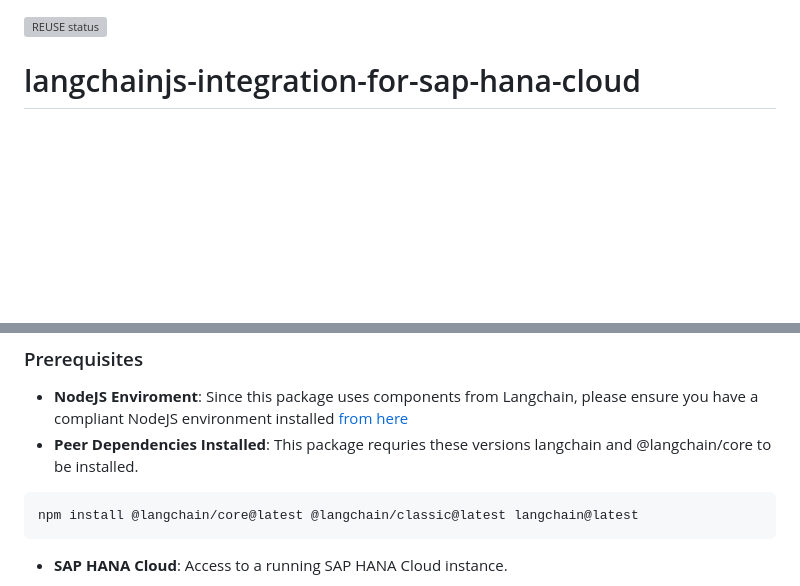
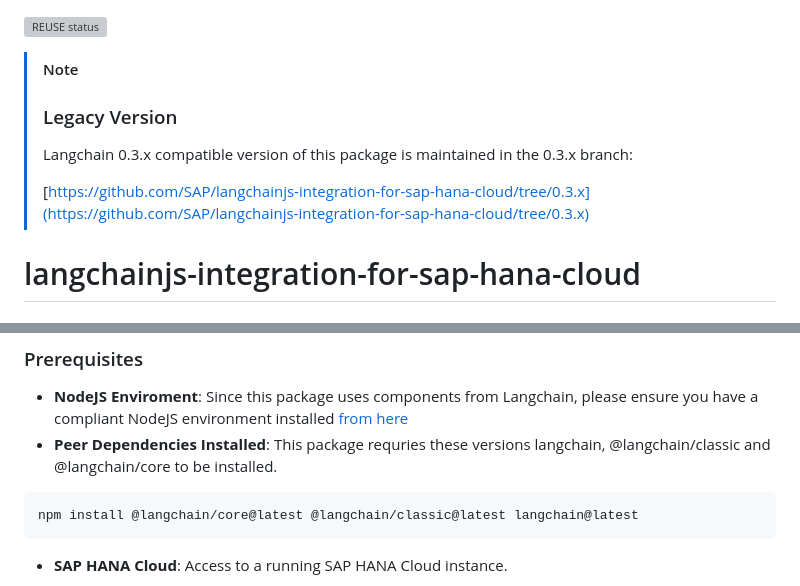
Before and after one commit to SAP/langchainjs-integration-for-sap-hana-cloud, a Markdown page: README.md, 2 parts joined by grey strips. GitHub-like rendering; blank space fills up the shorter version; grey boxes are pictures that could not be loaded.

Commit message:
chore: Update readme

````diff
--- a/README.md
+++ b/README.md
@@ -1,4 +1,12 @@
 [![REUSE status](https://api.reuse.software/badge/github.com/SAP/langchainjs-integration-for-sap-hana-cloud)](https://api.reuse.software/info/github.com/SAP/langchainjs-integration-for-sap-hana-cloud)
+
+> [!NOTE]
+>
+> ### Legacy Version
+>
+> Langchain 0.3.x compatible version of this package is maintained in the 0.3.x branch:
+>
+> [https://github.com/SAP/langchainjs-integration-for-sap-hana-cloud/tree/0.3.x](https://github.com/SAP/langchainjs-integration-for-sap-hana-cloud/tree/0.3.x)
 
 # langchainjs-integration-for-sap-hana-cloud
 
@@ -11,7 +19,7 @@ Integrates LangChain.js with SAP HANA Cloud to make use of vector search, knowle
 ### Prerequisites
 
 - **NodeJS Enviroment**: Since this package uses components from Langchain, please ensure you have a compliant NodeJS environment installed [from here](https://js.langchain.com/docs/how_to/installation/)
-- **Peer Dependencies Installed**: This package requries these versions langchain and @langchain/core to be installed.
+- **Peer Dependencies Installed**: This package requries these versions langchain, @langchain/classic and @langchain/core to be installed.
 
 ```bash
 npm install @langchain/core@latest @langchain/classic@latest langchain@latest
````
